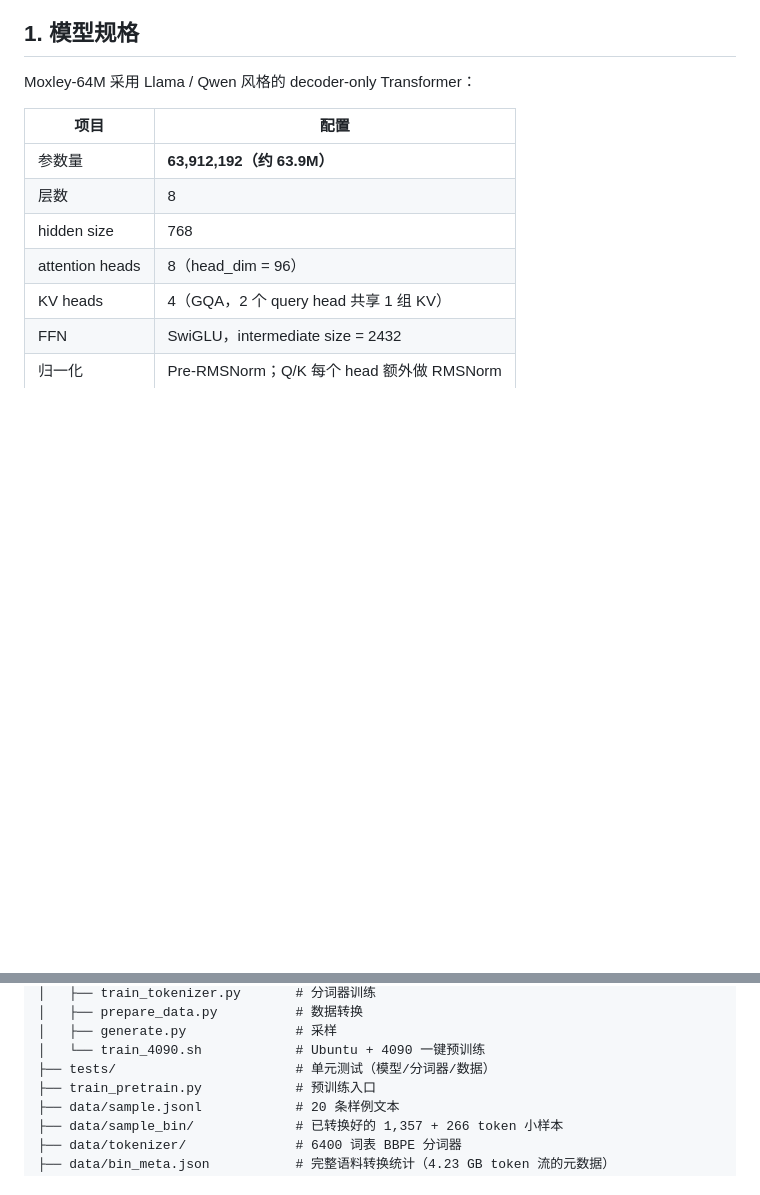
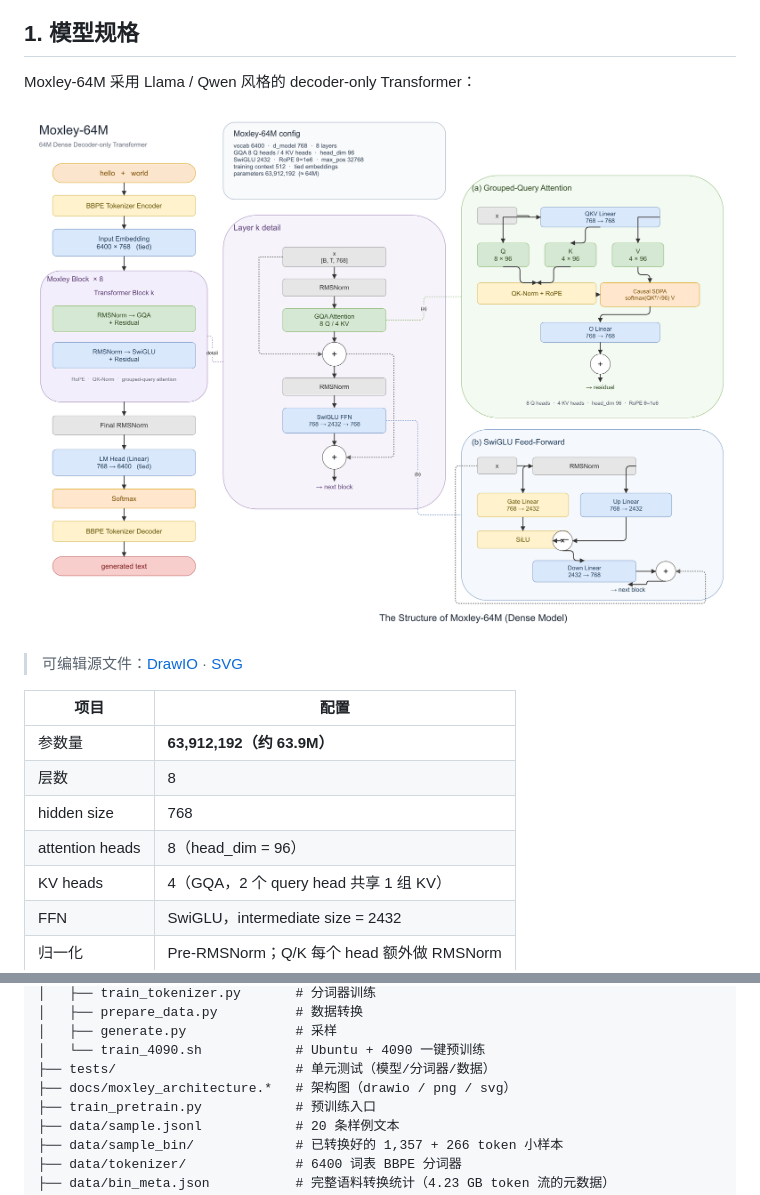
Before and after one commit to adrian-mo61/moxley, a Markdown page: README.md, 2 parts joined by grey strips. GitHub-like rendering; pictures changed too: docs/moxley_architecture.png (added); blank space fills up the shorter version.

Commit message:
docs: add Moxley-64M architecture diagram

```diff
--- a/README.md
+++ b/README.md
@@ -34,6 +34,10 @@ pretrain_t2t.jsonl
 ## 1. 模型规格
 
 Moxley-64M 采用 Llama / Qwen 风格的 decoder-only Transformer：
+
+![Moxley-64M 架构图](docs/moxley_architecture.png)
+
+> 可编辑源文件：[DrawIO](docs/moxley_architecture.drawio) · [SVG](docs/moxley_architecture.svg)
 
 | 项目 | 配置 |
 |---|---|
@@ -536,6 +540,7 @@ moxley/
 │   ├── generate.py              # 采样
 │   └── train_4090.sh            # Ubuntu + 4090 一键预训练
 ├── tests/                       # 单元测试（模型/分词器/数据）
+├── docs/moxley_architecture.*   # 架构图（drawio / png / svg）
 ├── train_pretrain.py            # 预训练入口
 ├── data/sample.jsonl            # 20 条样例文本
 ├── data/sample_bin/             # 已转换好的 1,357 + 266 token 小样本
```
Also changed, not shown: 2 other files.
